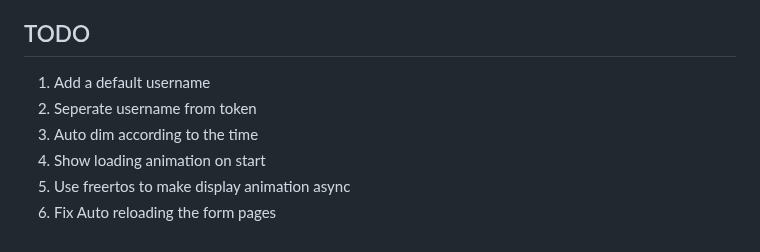
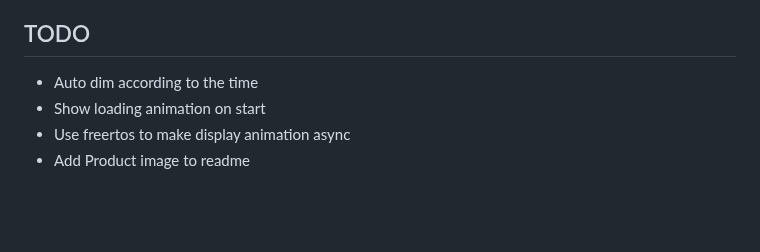
Before and after one commit to r4ksai/Git-Status-Display, a Markdown page: README.md, the part around one of its changes. Rendered like a GitHub page; blank space fills up the shorter version.

```diff
--- a/README.md
+++ b/README.md
@@ -24,9 +55,7 @@ There is a file called enclosure.stl that you can slice with your prefered slice
 
 ## TODO
 
-1. Add a default username
-2. Seperate username from token
-3. Auto dim according to the time
-4. Show loading animation on start
-5. Use freertos to make display animation async
-6. Fix Auto reloading the form pages
+- Auto dim according to the time
+- Show loading animation on start
+- Use freertos to make display animation async
+- Add Product image to readme
```
Also changed, not shown: other parts of README.md (+33 -2 lines), Images/enclosure.png (added), Images/wiring_diagram.jpeg (renamed from wiring_diagram.jpeg), 6 other files.
